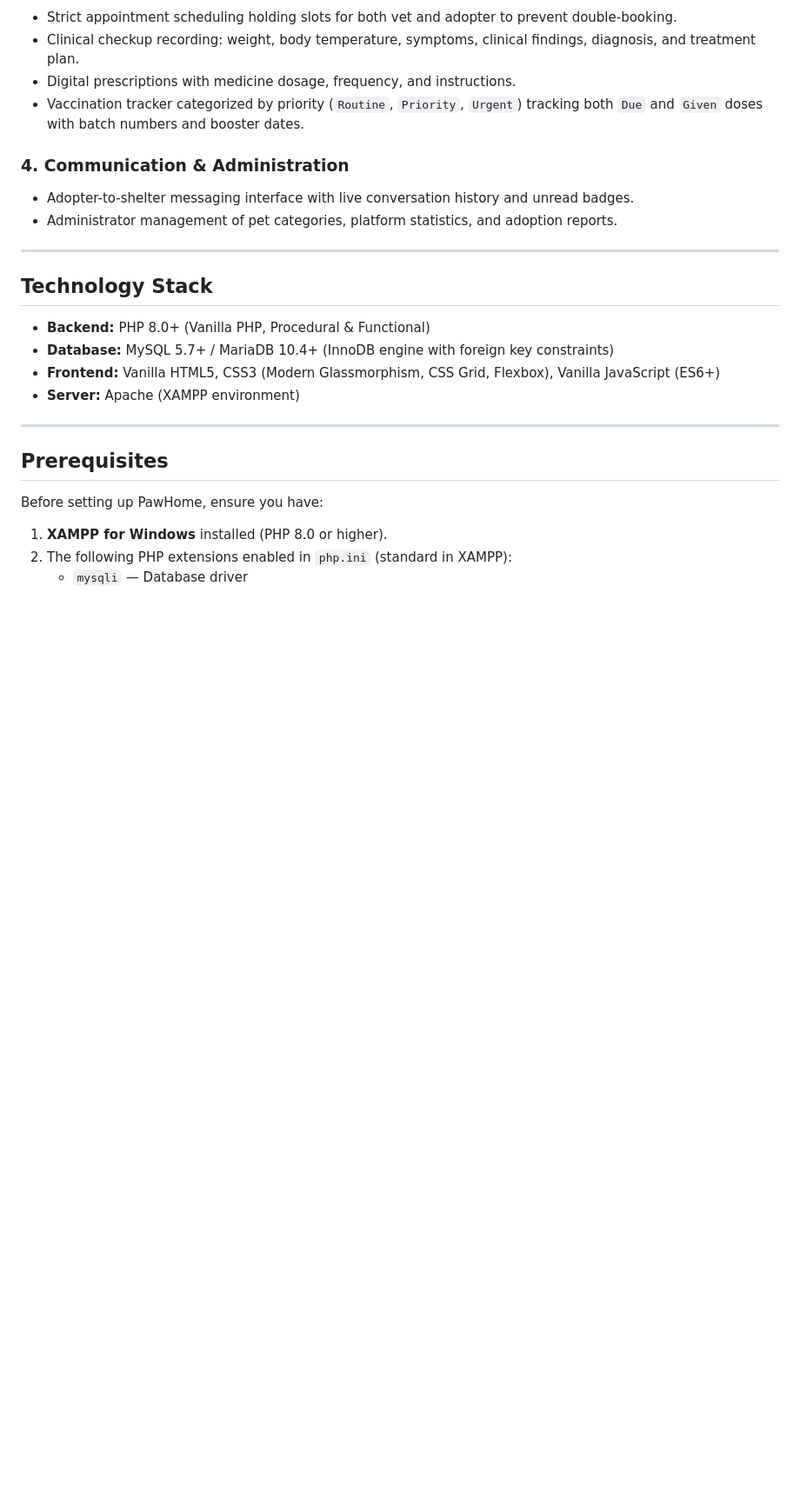
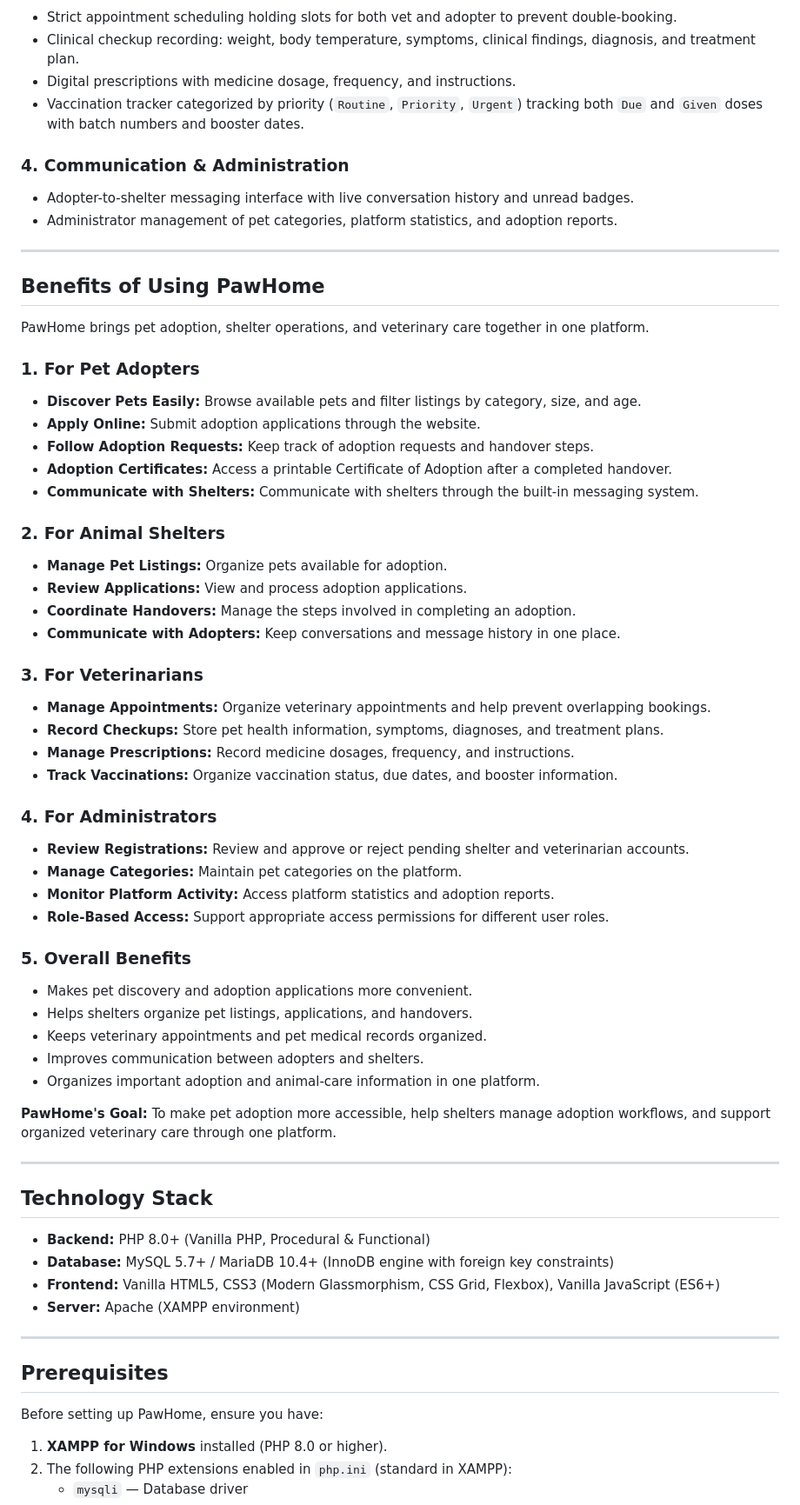
Before and after one commit to RafeeBD/PawHome, a Markdown page: README.md, the part around one of its changes. Shown at 87% size. GitHub-like rendering; blank space fills up the shorter version.

Commit message:
docs: add Benefits of Using PawHome section to README

```diff
--- a/README.md
+++ b/README.md
@@ -56,6 +57,46 @@ PawHome facilitates animal welfare by providing:
 ### 4. Communication & Administration
 - Adopter-to-shelter messaging interface with live conversation history and unread badges.
 - Administrator management of pet categories, platform statistics, and adoption reports.
+
+---
+
+## Benefits of Using PawHome
+
+PawHome brings pet adoption, shelter operations, and veterinary care together in one platform.
+
+### 1. For Pet Adopters
+- **Discover Pets Easily:** Browse available pets and filter listings by category, size, and age.
+- **Apply Online:** Submit adoption applications through the website.
+- **Follow Adoption Requests:** Keep track of adoption requests and handover steps.
+- **Adoption Certificates:** Access a printable Certificate of Adoption after a completed handover.
+- **Communicate with Shelters:** Communicate with shelters through the built-in messaging system.
+
+### 2. For Animal Shelters
+- **Manage Pet Listings:** Organize pets available for adoption.
+- **Review Applications:** View and process adoption applications.
+- **Coordinate Handovers:** Manage the steps involved in completing an adoption.
+- **Communicate with Adopters:** Keep conversations and message history in one place.
+
+### 3. For Veterinarians
+- **Manage Appointments:** Organize veterinary appointments and help prevent overlapping bookings.
+- **Record Checkups:** Store pet health information, symptoms, diagnoses, and treatment plans.
+- **Manage Prescriptions:** Record medicine dosages, frequency, and instructions.
+- **Track Vaccinations:** Organize vaccination status, due dates, and booster information.
+
+### 4. For Administrators
+- **Review Registrations:** Review and approve or reject pending shelter and veterinarian accounts.
+- **Manage Categories:** Maintain pet categories on the platform.
+- **Monitor Platform Activity:** Access platform statistics and adoption reports.
+- **Role-Based Access:** Support appropriate access permissions for different user roles.
+
+### 5. Overall Benefits
+- Makes pet discovery and adoption applications more convenient.
+- Helps shelters organize pet listings, applications, and handovers.
+- Keeps veterinary appointments and pet medical records organized.
+- Improves communication between adopters and shelters.
+- Organizes important adoption and animal-care information in one platform.
+
+**PawHome's Goal:** To make pet adoption more accessible, help shelters manage adoption workflows, and support organized veterinary care through one platform.
 
 ---
 
```
Also changed, not shown: other parts of README.md (+1 -0 lines).
